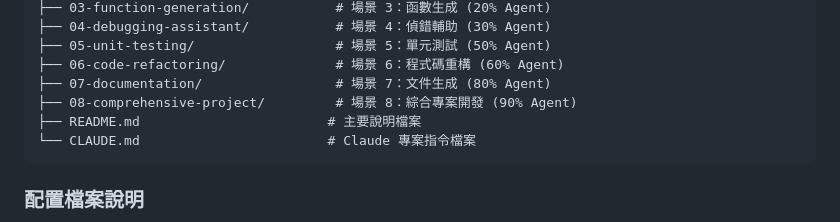
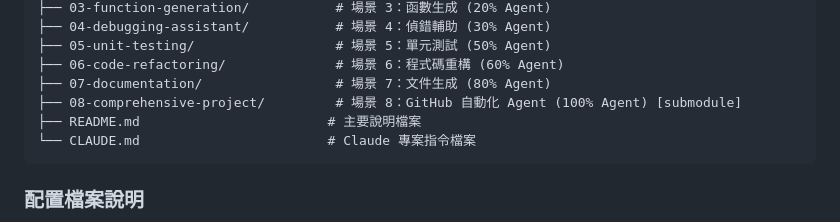
Before and after one commit to yulin0629/github-copilot-tutorial, a Markdown page: README.md, the part around the change. Drawn GitHub-style.

Commit message:
fix: 更正README專案結構 - 場景8為GitHub自動化Agent

````diff
--- a/README.md
+++ b/README.md
@@ -242,7 +242,7 @@ github-copilot-tutorial/
 ├── 05-unit-testing/                  # 場景 5：單元測試 (50% Agent)
 ├── 06-code-refactoring/              # 場景 6：程式碼重構 (60% Agent)
 ├── 07-documentation/                 # 場景 7：文件生成 (80% Agent)
-├── 08-comprehensive-project/         # 場景 8：綜合專案開發 (90% Agent)
+├── 08-comprehensive-project/         # 場景 8：GitHub 自動化 Agent (100% Agent) [submodule]
 ├── README.md                        # 主要說明檔案
 └── CLAUDE.md                        # Claude 專案指令檔案
 ```
````
